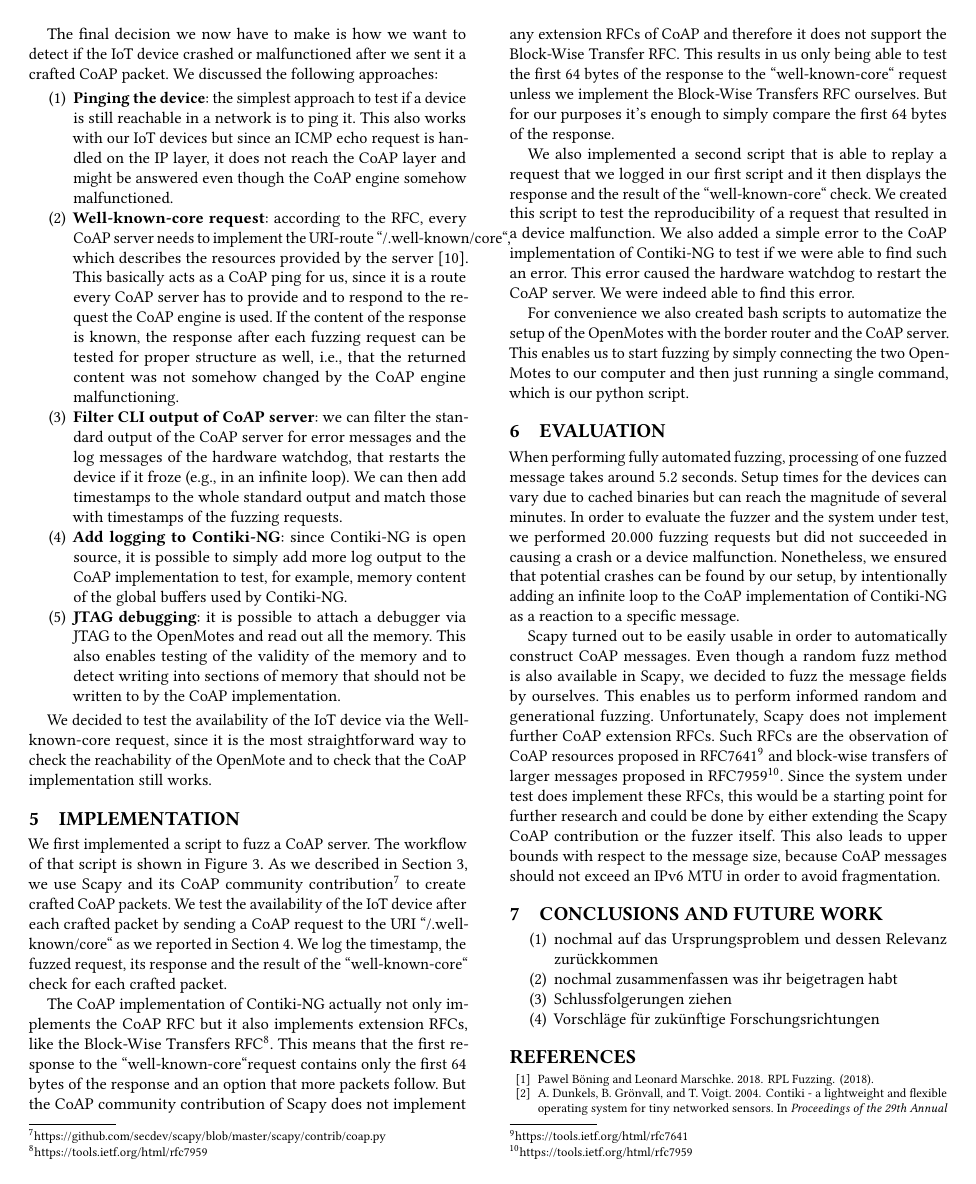
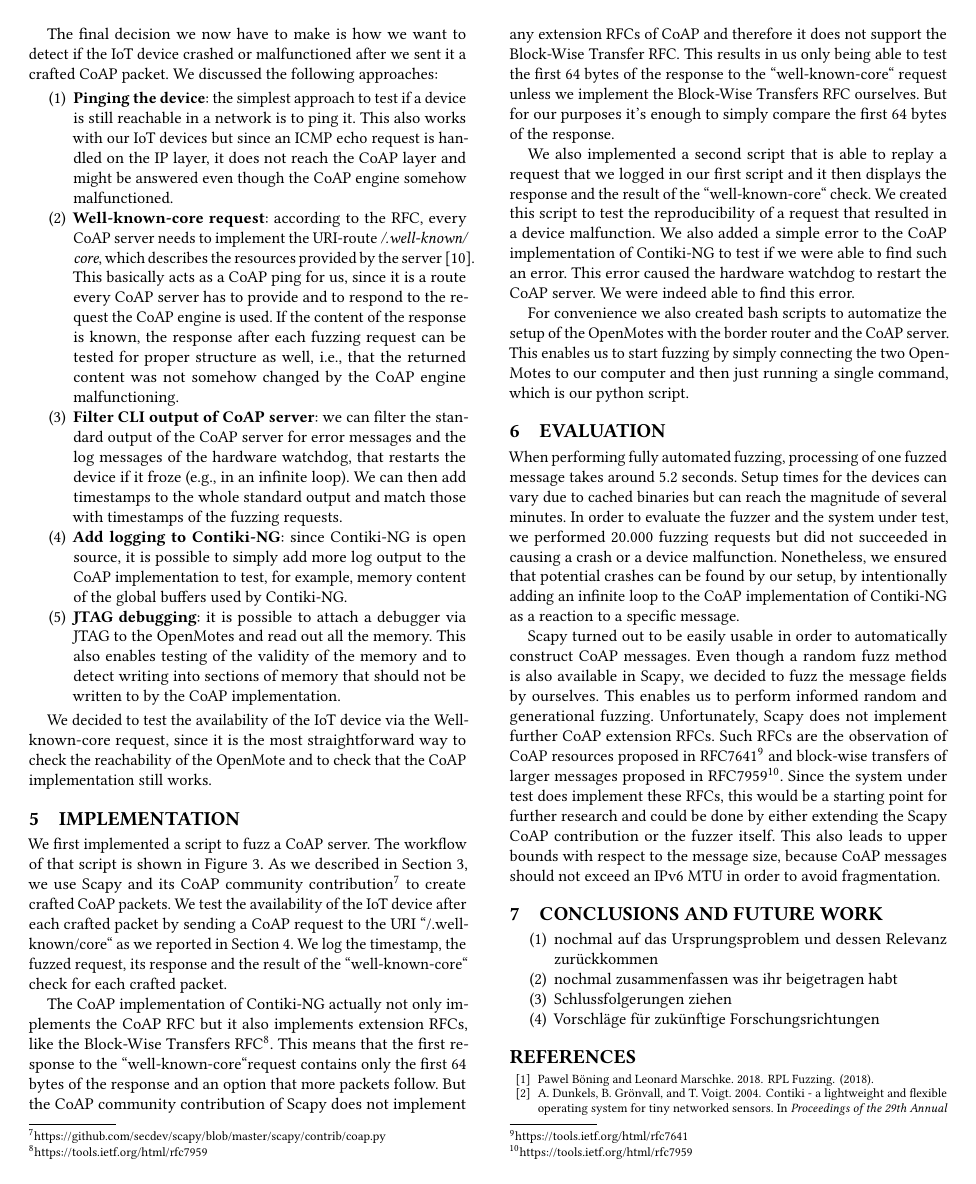
Before and after one commit to janehmueller/IoTSec, a LaTeX paper (report/main.tex, which reads report/sections/04_approach.tex): page 4 of 5. Compiled offline with pdfLaTeX.

Commit message:
well-known/core italic

```diff
--- a/report/sections/04_approach.tex
+++ b/report/sections/04_approach.tex
@@ -51,7 +51,7 @@ After determining the message flow we now needed to decide how the craft the CoA
 The final decision we now have to make is how we want to detect if the IoT device crashed or malfunctioned after we sent it a crafted CoAP packet. We discussed the following approaches:
 \begin{enumerate}
 	\item \textbf{Pinging the device}: the simplest approach to test if a device is still reachable in a network is to ping it. This also works with our IoT devices but since an ICMP echo request is handled on the IP layer, it does not reach the CoAP layer and might be answered even though the CoAP engine somehow malfunctioned.
-	\item \textbf{Well-known-core request}: according to the RFC, every CoAP server needs to implement the URI-route ``/.well-known/core``, which describes the resources provided by the server~\cite{RFC7252}. This basically acts as a CoAP ping for us, since it is a route every CoAP server has to provide and to respond to the request the CoAP engine is used. If the content of the response is known, the response after each fuzzing request can be tested for proper structure as well, i.e., that the returned content was not somehow changed by the CoAP engine malfunctioning.
+	\item \textbf{Well-known-core request}: according to the RFC, every CoAP server needs to implement the URI-route \textit{/.well-known/ core}, which describes the resources provided by the server~\cite{RFC7252}. This basically acts as a CoAP ping for us, since it is a route every CoAP server has to provide and to respond to the request the CoAP engine is used. If the content of the response is known, the response after each fuzzing request can be tested for proper structure as well, i.e., that the returned content was not somehow changed by the CoAP engine malfunctioning.
 	\item \textbf{Filter CLI output of CoAP server}: we can filter the standard output of the CoAP server for error messages and the log messages of the hardware watchdog, that restarts the device if it froze (e.g., in an infinite loop). We can then add timestamps to the whole standard output and match those with timestamps of the fuzzing requests.
 	\item \textbf{Add logging to Contiki-NG}: since Contiki-NG is open source, it is possible to simply add more log output to the CoAP implementation to test, for example, memory content of the global buffers used by Contiki-NG.
 	\item \textbf{JTAG debugging}: it is possible to attach a debugger via JTAG to the OpenMotes and read out all the memory. This also enables testing of the validity of the memory and to detect writing into sections of memory that should not be written to by the CoAP implementation.
```
